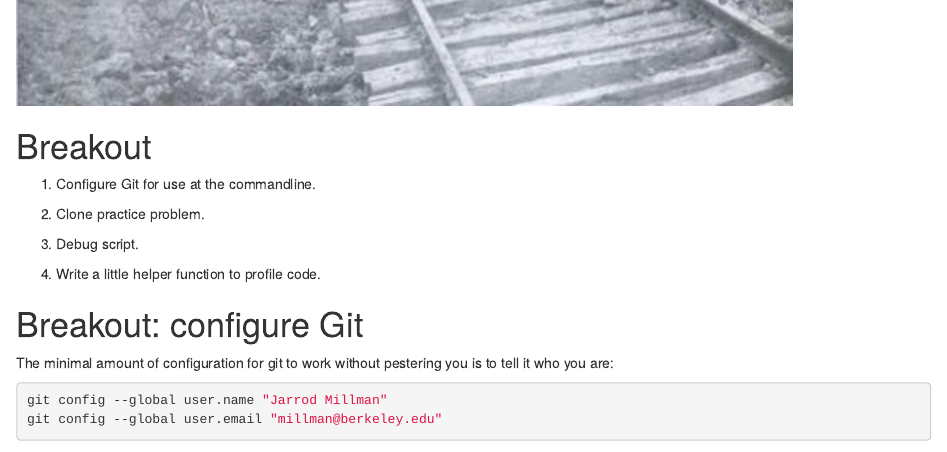
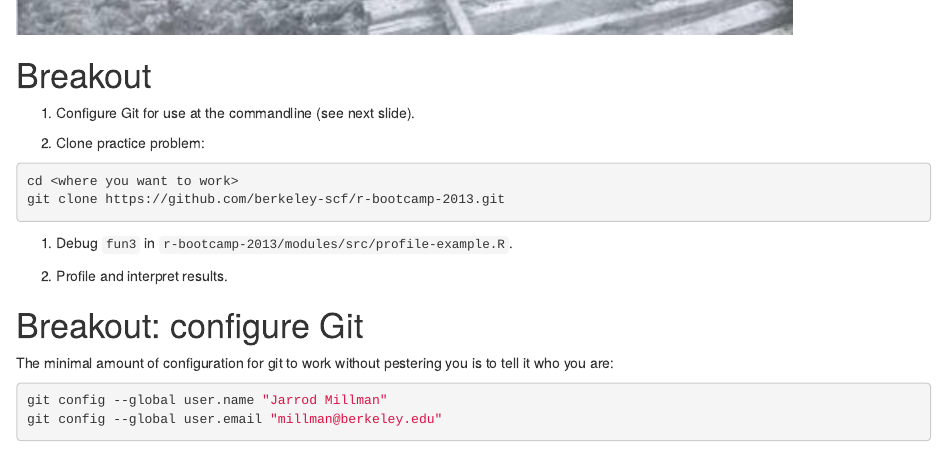
Before and after one commit to berkeley-scf/r-bootcamp-2013, an R Markdown document (modules/module9_workflows.Rmd): the page in a window 1100 px wide, from 490 px down before the commit and from 560 px down after it, so that both start at the same text. Rendered offline with R 4.5, knitr and Pandoc, with nearby package versions; code that draws random numbers runs with fixed seeds of ours; some code elsewhere in the file could not run offline.

Commit message:
ENH: add exercise

````diff
--- a/modules/module9_workflows.Rmd
+++ b/modules/module9_workflows.Rmd
@@ -799,13 +799,17 @@ clean:
 
 # Breakout
 
-1. Configure Git for use at the commandline.
+1. Configure Git for use at the commandline (see next slide).
 
-1. Clone practice problem.
+1. Clone practice problem:
+```bash
+cd <where you want to work>
+git clone https://github.com/berkeley-scf/r-bootcamp-2013.git
+```
 
-1. Debug script.
+1. Debug `fun3` in `r-bootcamp-2013/modules/src/profile-example.R`.
 
-1. Write a little helper function to profile code.
+1. Profile and interpret results.
 
 # Breakout: configure Git
 
--- a/modules/src/profile-example.R
+++ b/modules/src/profile-example.R
@@ -20,9 +26,20 @@ fun2 <- function(x) {
   res[1:(k-1),]
 }
 
+# broken implementation
+fun3 <-  function(x) {
+  omit <- F
+  n <- nrow(x)
+  for (i in 1:n)
+    omit <- omit | is.na(x[i,])
+  x[!omit,]
+}
+
+# create large matrix with missing values
 x <- matrix(rnorm(2000000),100000,20)
 x[x>1.5] <- NA
 
+# save profile data to file
 Rprof("profile1.out", line.profiling=TRUE)
 print(unix.time(fun1(x)))
 Rprof(NULL)
````
Also changed, not shown: modules/src/profile-example.R (10 more changed lines).
